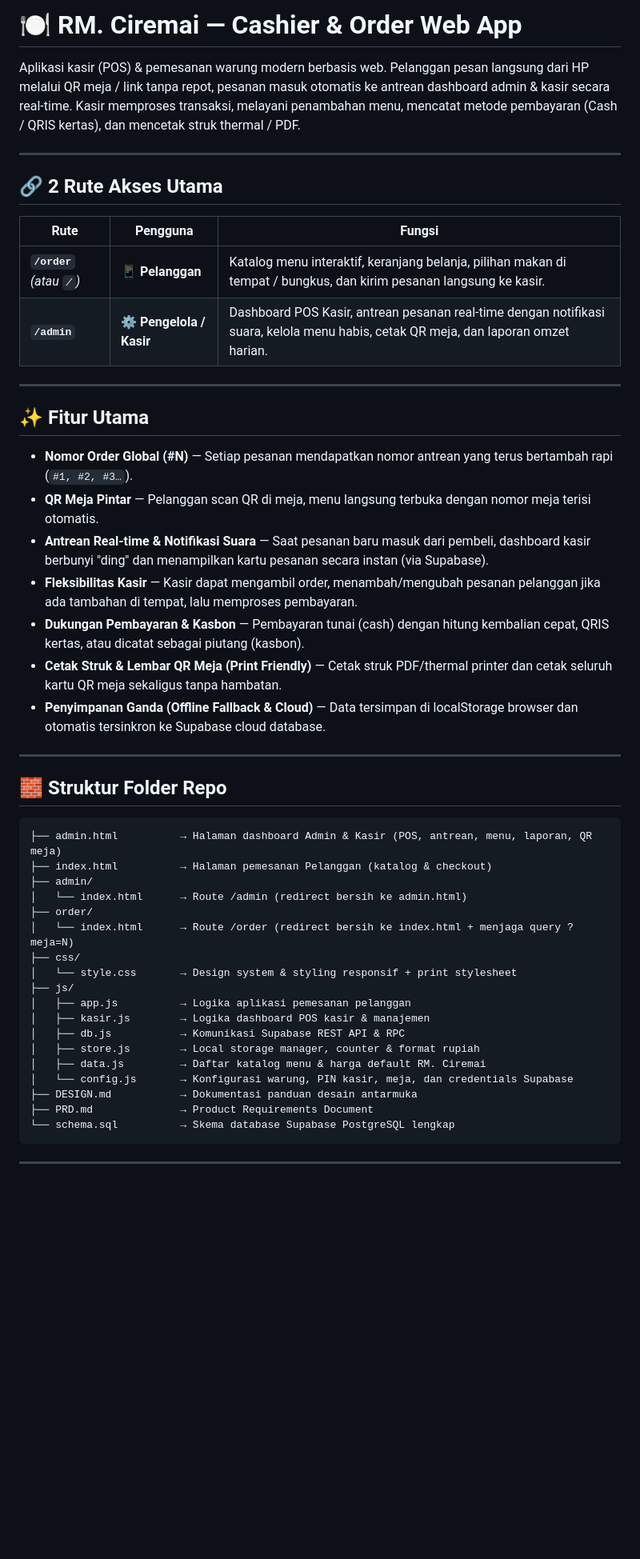
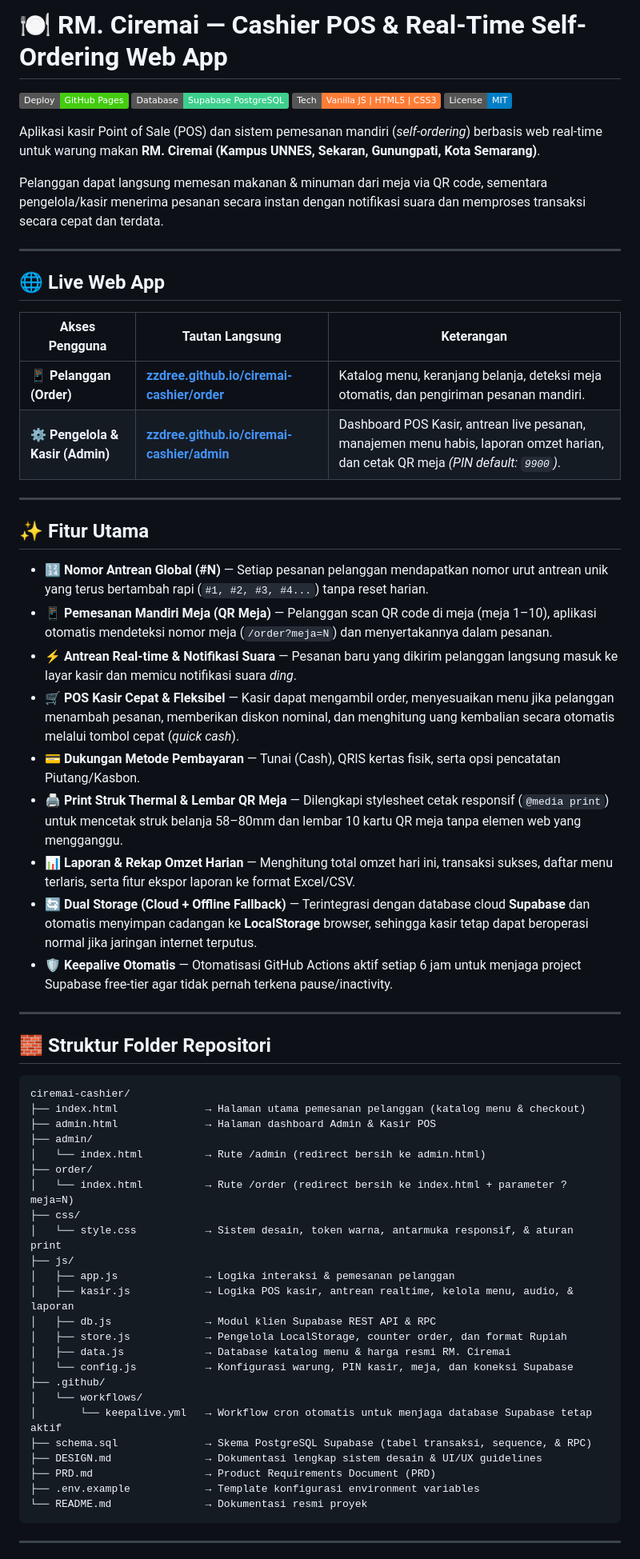
Before and after one commit to zzdree/ciremai-cashier, a Markdown page: README.md, the part around one of its changes. Shown at 80% size. Drawn GitHub-style; badges without logos; blank space fills up the shorter version.

Commit message:
docs: sempurnakan README.md dengan rincian fitur, live link /order & /admin, dan profil usaha

````diff
--- a/README.md
+++ b/README.md
@@ -1,51 +1,66 @@
-# 🍽️ RM. Ciremai — Cashier & Order Web App
+# 🍽️ RM. Ciremai — Cashier POS & Real-Time Self-Ordering Web App
 
-Aplikasi kasir (POS) & pemesanan warung modern berbasis web. Pelanggan pesan langsung dari HP melalui QR meja / link tanpa repot, pesanan masuk otomatis ke antrean dashboard admin & kasir secara real-time. Kasir memproses transaksi, melayani penambahan menu, mencatat metode pembayaran (Cash / QRIS kertas), dan mencetak struk thermal / PDF.
+[![Deploy to GitHub Pages](https://img.shields.io/badge/Deploy-GitHub%20Pages-brightgreen?logo=github)](https://zzdree.github.io/ciremai-cashier/order)
+[![Database](https://img.shields.io/badge/Database-Supabase%20PostgreSQL-3ECF8E?logo=supabase)](https://supabase.com)
+[![Tech](https://img.shields.io/badge/Tech-Vanilla%20JS%20%7C%20HTML5%20%7C%20CSS3-orange)](https://developer.mozilla.org/en-US/docs/Web/JavaScript)
+[![License](https://img.shields.io/badge/License-MIT-blue.svg)](LICENSE)
+
+Aplikasi kasir Point of Sale (POS) dan sistem pemesanan mandiri (*self-ordering*) berbasis web real-time untuk warung makan **RM. Ciremai (Kampus UNNES, Sekaran, Gunungpati, Kota Semarang)**.
+
+Pelanggan dapat langsung memesan makanan & minuman dari meja via QR code, sementara pengelola/kasir menerima pesanan secara instan dengan notifikasi suara dan memproses transaksi secara cepat dan terdata.
 
 ---
 
-## 🔗 2 Rute Akses Utama
+## 🌐 Live Web App
 
-| Rute | Pengguna | Fungsi |
+| Akses Pengguna | Tautan Langsung | Keterangan |
 |---|---|---|
-| **`/order`** *(atau `/`)* | 📱 **Pelanggan** | Katalog menu interaktif, keranjang belanja, pilihan makan di tempat / bungkus, dan kirim pesanan langsung ke kasir. |
-| **`/admin`** | ⚙️ **Pengelola / Kasir** | Dashboard POS Kasir, antrean pesanan real-time dengan notifikasi suara, kelola menu habis, cetak QR meja, dan laporan omzet harian. |
+| 📱 **Pelanggan (Order)** | **[zzdree.github.io/ciremai-cashier/order](https://zzdree.github.io/ciremai-cashier/order)** | Katalog menu, keranjang belanja, deteksi meja otomatis, dan pengiriman pesanan mandiri. |
+| ⚙️ **Pengelola & Kasir (Admin)** | **[zzdree.github.io/ciremai-cashier/admin](https://zzdree.github.io/ciremai-cashier/admin)** | Dashboard POS Kasir, antrean live pesanan, manajemen menu habis, laporan omzet harian, dan cetak QR meja *(PIN default: `9900`)*. |
 
 ---
 
 ## ✨ Fitur Utama
 
-- **Nomor Order Global (#N)** — Setiap pesanan mendapatkan nomor antrean yang terus bertambah rapi (`#1, #2, #3…`).
-- **QR Meja Pintar** — Pelanggan scan QR di meja, menu langsung terbuka dengan nomor meja terisi otomatis.
-- **Antrean Real-time & Notifikasi Suara** — Saat pesanan baru masuk dari pembeli, dashboard kasir berbunyi "ding" dan menampilkan kartu pesanan secara instan (via Supabase).
-- **Fleksibilitas Kasir** — Kasir dapat mengambil order, menambah/mengubah pesanan pelanggan jika ada tambahan di tempat, lalu memproses pembayaran.
-- **Dukungan Pembayaran & Kasbon** — Pembayaran tunai (cash) dengan hitung kembalian cepat, QRIS kertas, atau dicatat sebagai piutang (kasbon).
-- **Cetak Struk & Lembar QR Meja (Print Friendly)** — Cetak struk PDF/thermal printer dan cetak seluruh kartu QR meja sekaligus tanpa hambatan.
-- **Penyimpanan Ganda (Offline Fallback & Cloud)** — Data tersimpan di localStorage browser dan otomatis tersinkron ke Supabase cloud database.
+- **🔢 Nomor Antrean Global (#N)** — Setiap pesanan pelanggan mendapatkan nomor urut antrean unik yang terus bertambah rapi (`#1, #2, #3, #4...`) tanpa reset harian.
+- **📱 Pemesanan Mandiri Meja (QR Meja)** — Pelanggan scan QR code di meja (meja 1–10), aplikasi otomatis mendeteksi nomor meja (`/order?meja=N`) dan menyertakannya dalam pesanan.
+- **⚡ Antrean Real-time & Notifikasi Suara** — Pesanan baru yang dikirim pelanggan langsung masuk ke layar kasir dan memicu notifikasi suara *ding*.
+- **🛒 POS Kasir Cepat & Fleksibel** — Kasir dapat mengambil order, menyesuaikan menu jika pelanggan menambah pesanan, memberikan diskon nominal, dan menghitung uang kembalian secara otomatis melalui tombol cepat (*quick cash*).
+- **💳 Dukungan Metode Pembayaran** — Tunai (Cash), QRIS kertas fisik, serta opsi pencatatan Piutang/Kasbon.
+- **🖨️ Print Struk Thermal & Lembar QR Meja** — Dilengkapi stylesheet cetak responsif (`@media print`) untuk mencetak struk belanja 58–80mm dan lembar 10 kartu QR meja tanpa elemen web yang mengganggu.
+- **📊 Laporan & Rekap Omzet Harian** — Menghitung total omzet hari ini, transaksi sukses, daftar menu terlaris, serta fitur ekspor laporan ke format Excel/CSV.
+- **🔄 Dual Storage (Cloud + Offline Fallback)** — Terintegrasi dengan database cloud **Supabase** dan otomatis menyimpan cadangan ke **LocalStorage** browser, sehingga kasir tetap dapat beroperasi normal jika jaringan internet terputus.
+- **🛡️ Keepalive Otomatis** — Otomatisasi GitHub Actions aktif setiap 6 jam untuk menjaga project Supabase free-tier agar tidak pernah terkena pause/inactivity.
 
 ---
 
-## 🧱 Struktur Folder Repo
+## 🧱 Struktur Folder Repositori
 
 ```text
-├── admin.html          → Halaman dashboard Admin & Kasir (POS, antrean, menu, laporan, QR meja)
-├── index.html          → Halaman pemesanan Pelanggan (katalog & checkout)
+ciremai-cashier/
+├── index.html              → Halaman utama pemesanan pelanggan (katalog menu & checkout)
+├── admin.html              → Halaman dashboard Admin & Kasir POS
 ├── admin/
-│   └── index.html      → Route /admin (redirect bersih ke admin.html)
+│   └── index.html          → Rute /admin (redirect bersih ke admin.html)
 ├── order/
-│   └── index.html      → Route /order (redirect bersih ke index.html + menjaga query ?meja=N)
+│   └── index.html          → Rute /order (redirect bersih ke index.html + parameter ?meja=N)
 ├── css/
-│   └── style.css       → Design system & styling responsif + print stylesheet
+│   └── style.css           → Sistem desain, token warna, antarmuka responsif, & aturan print
 ├── js/
-│   ├── app.js          → Logika aplikasi pemesanan pelanggan
-│   ├── kasir.js        → Logika dashboard POS kasir & manajemen
-│   ├── db.js           → Komunikasi Supabase REST API & RPC
-│   ├── store.js        → Local storage manager, counter & format rupiah
-│   ├── data.js         → Daftar katalog menu & harga default RM. Ciremai
-│   └── config.js       → Konfigurasi warung, PIN kasir, meja, dan credentials Supabase
-├── DESIGN.md           → Dokumentasi panduan desain antarmuka
-├── PRD.md              → Product Requirements Document
-└── schema.sql          → Skema database Supabase PostgreSQL lengkap
+│   ├── app.js              → Logika interaksi & pemesanan pelanggan
+│   ├── kasir.js            → Logika POS kasir, antrean realtime, kelola menu, audio, & laporan
+│   ├── db.js               → Modul klien Supabase REST API & RPC
+│   ├── store.js            → Pengelola LocalStorage, counter order, dan format Rupiah
+│   ├── data.js             → Database katalog menu & harga resmi RM. Ciremai
+│   └── config.js           → Konfigurasi warung, PIN kasir, meja, dan koneksi Supabase
+├── .github/
+│   └── workflows/
+│       └── keepalive.yml   → Workflow cron otomatis untuk menjaga database Supabase tetap aktif
+├── schema.sql              → Skema PostgreSQL Supabase (tabel transaksi, sequence, & RPC)
+├── DESIGN.md               → Dokumentasi lengkap sistem desain & UI/UX guidelines
+├── PRD.md                  → Product Requirements Document (PRD)
+├── .env.example            → Template konfigurasi environment variables
+└── README.md               → Dokumentasi resmi proyek
 ```
 
 ---
````
Also changed, not shown: other parts of README.md (+25 -7 lines).
